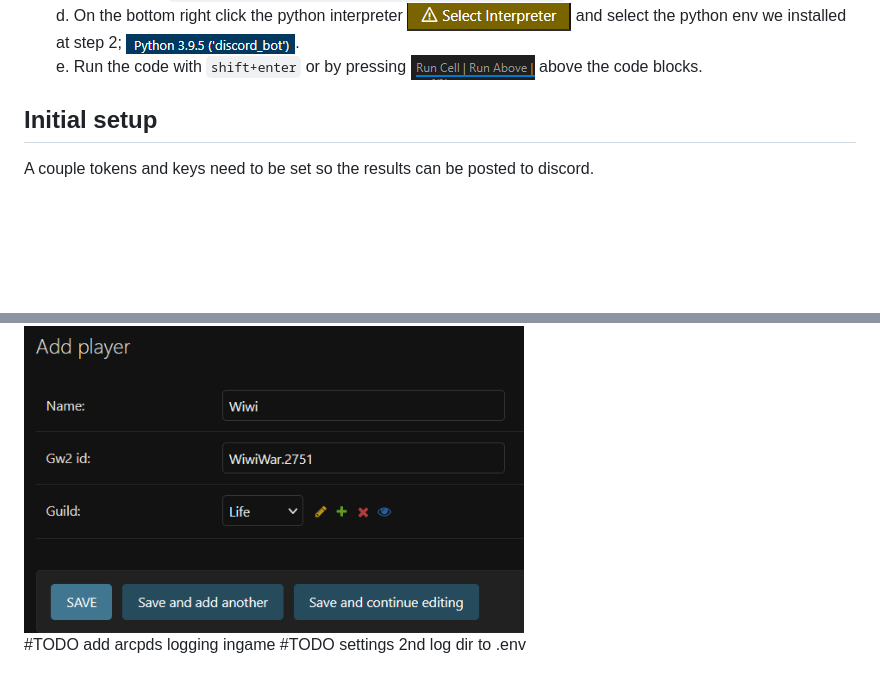
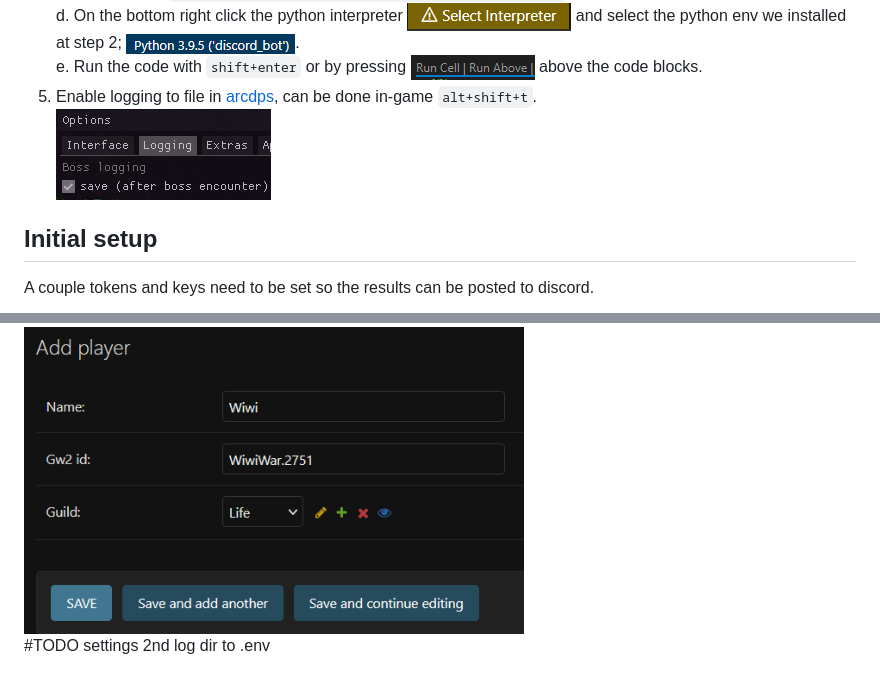
Before and after one commit to wiwihere/wiwi-bot, a Markdown page: README.md, 2 parts joined by grey strips. GitHub-like rendering; pictures changed too: img/activate_logging.png (added); blank space fills up the shorter version.

```diff
--- a/README.md
+++ b/README.md
@@ -47,6 +47,8 @@ mamba env create -f "C:\Users\Wiwi\Documents\github\wiwi-bot\environment.yml" #C
     c. Open the file `wiwi-bot/gw2_database/scripts/import_dps_report.py`\
     d. On the bottom right click the python interpreter ![select interpreter](img/vscode_select_interpreter.png) and select the python env we installed at step 2; ![python env](img/vscode_python_env.png).\
     e. Run the code with `shift+enter` or by pressing ![alt text](img/vscode_runcell.png) above the code blocks.
+5. Enable logging to file in [arcdps](https://www.deltaconnected.com/arcdps/), can be done in-game `alt+shift+t`.\
+![activate logging](img/activate_logging.png)
 
 ## Initial setup
 A couple tokens and keys need to be set so the results can be posted to discord.
@@ -93,5 +95,4 @@ Add members to the players list to have them appear as a core member.
 When parsing a log from an encounter that is not in the database yet, the script will crash.
 It will have to be added to the database:
 #TODO add image of error report with boss id -->
-#TODO add arcpds logging ingame
 #TODO settings 2nd log dir to .env
```
Also changed, not shown: 3 other files.
